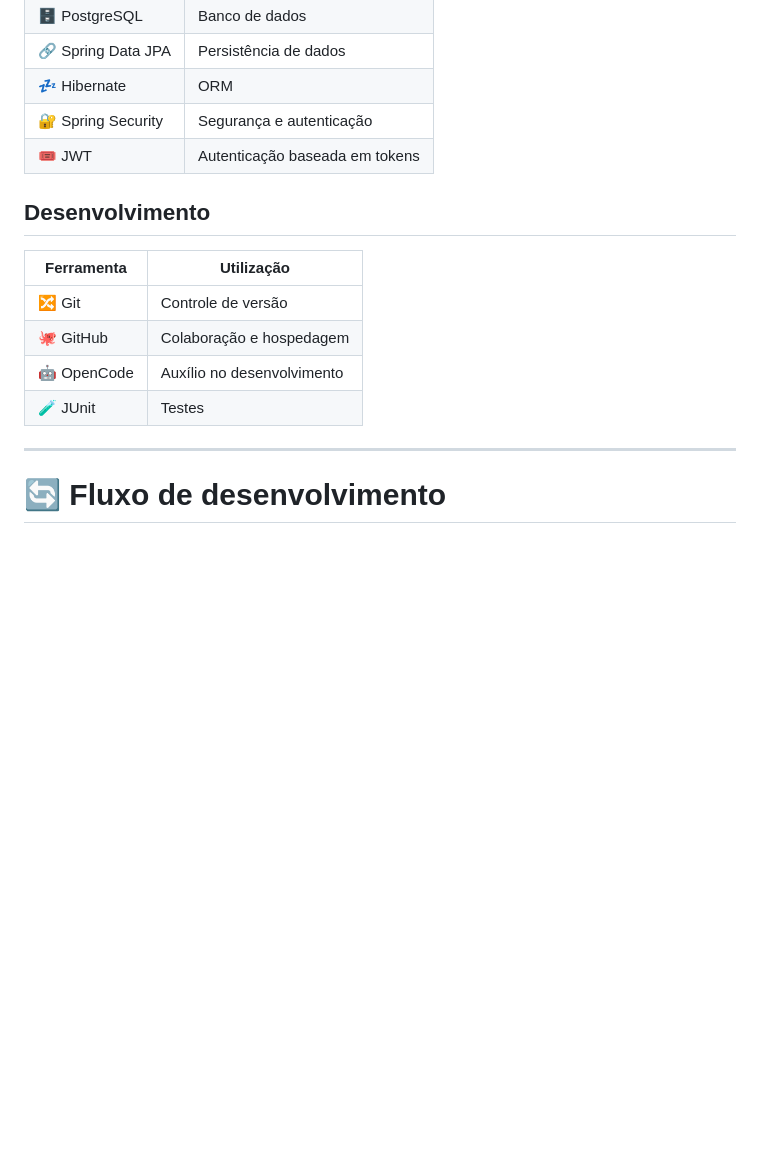
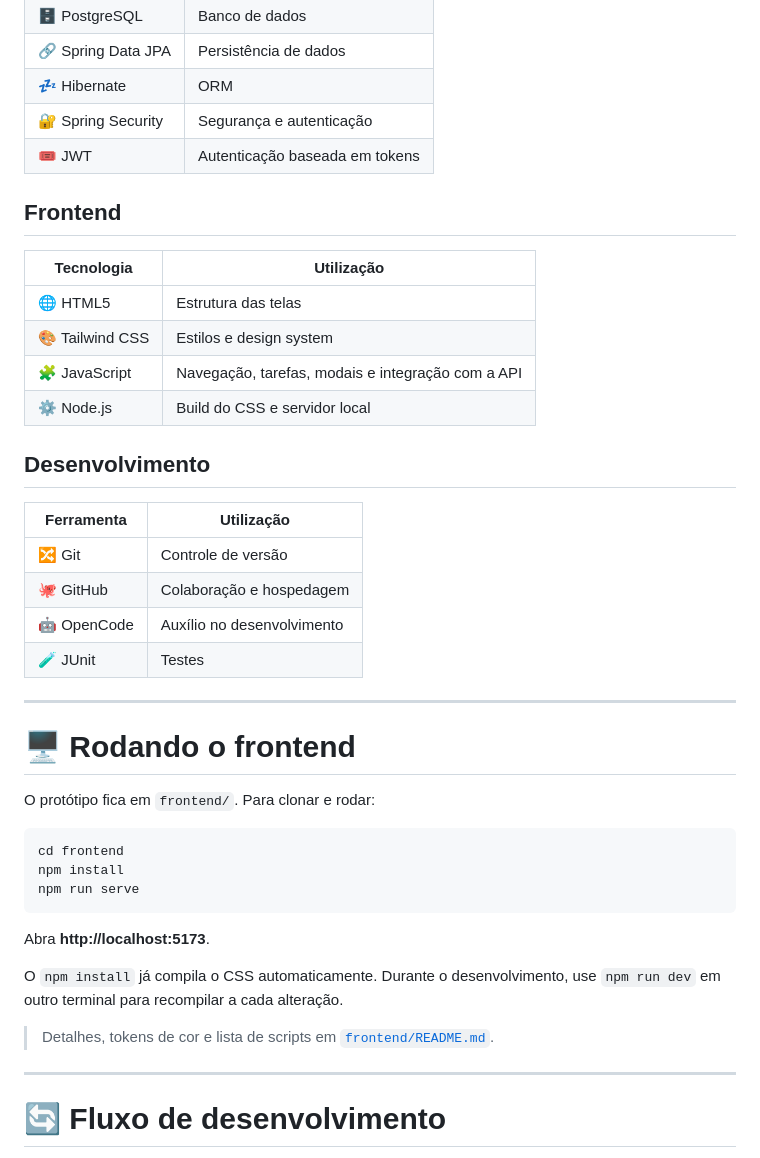
Before and after one commit to kelvinRosendo/KRIPTA, a Markdown page: README.md, the part around the change. Drawn GitHub-style; blank space fills up the shorter version.

````diff
--- a/README.md
+++ b/README.md
@@ -211,6 +211,15 @@ backend/
 | 🔐 Spring Security | Segurança e autenticação |
 | 🎟️ JWT | Autenticação baseada em tokens |
 
+## Frontend
+
+| Tecnologia | Utilização |
+|---|---|
+| 🌐 HTML5 | Estrutura das telas |
+| 🎨 Tailwind CSS | Estilos e design system |
+| 🧩 JavaScript | Navegação, tarefas, modais e integração com a API |
+| ⚙️ Node.js | Build do CSS e servidor local |
+
 ## Desenvolvimento
 
 | Ferramenta | Utilização |
@@ -219,6 +228,25 @@ backend/
 | 🐙 GitHub | Colaboração e hospedagem |
 | 🤖 OpenCode | Auxílio no desenvolvimento |
 | 🧪 JUnit | Testes |
+
+---
+
+# 🖥️ Rodando o frontend
+
+O protótipo fica em `frontend/`. Para clonar e rodar:
+
+```bash
+cd frontend
+npm install
+npm run serve
+```
+
+Abra **http://localhost:5173**.
+
+O `npm install` já compila o CSS automaticamente. Durante o desenvolvimento,
+use `npm run dev` em outro terminal para recompilar a cada alteração.
+
+> Detalhes, tokens de cor e lista de scripts em [`frontend/README.md`](frontend/README.md).
 
 ---
 
````
Also changed, not shown: frontend/README.md (added, +177 -0 lines).
